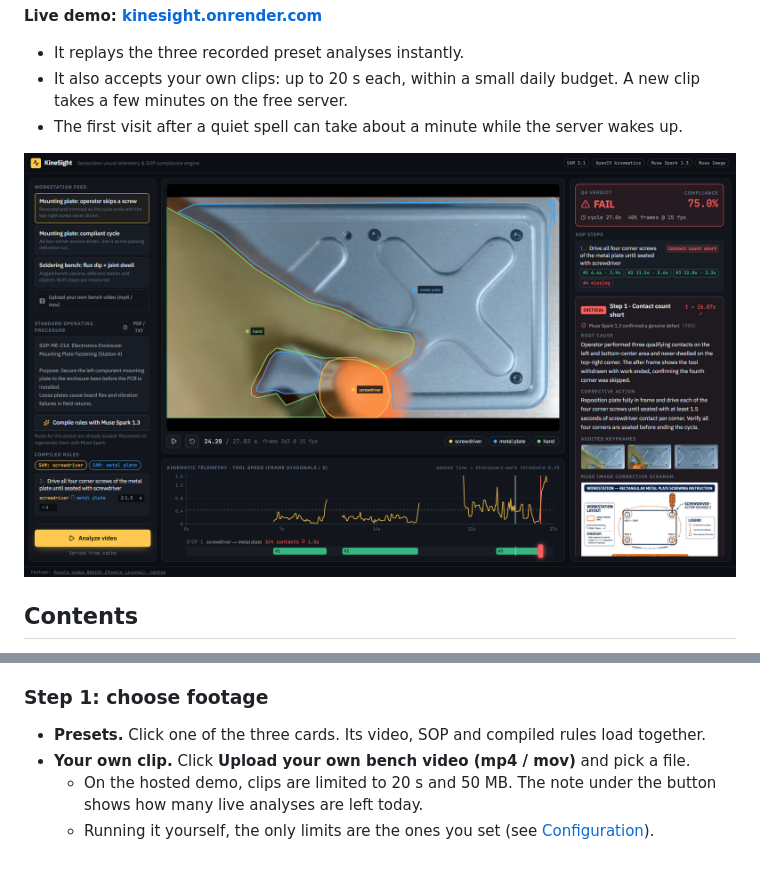
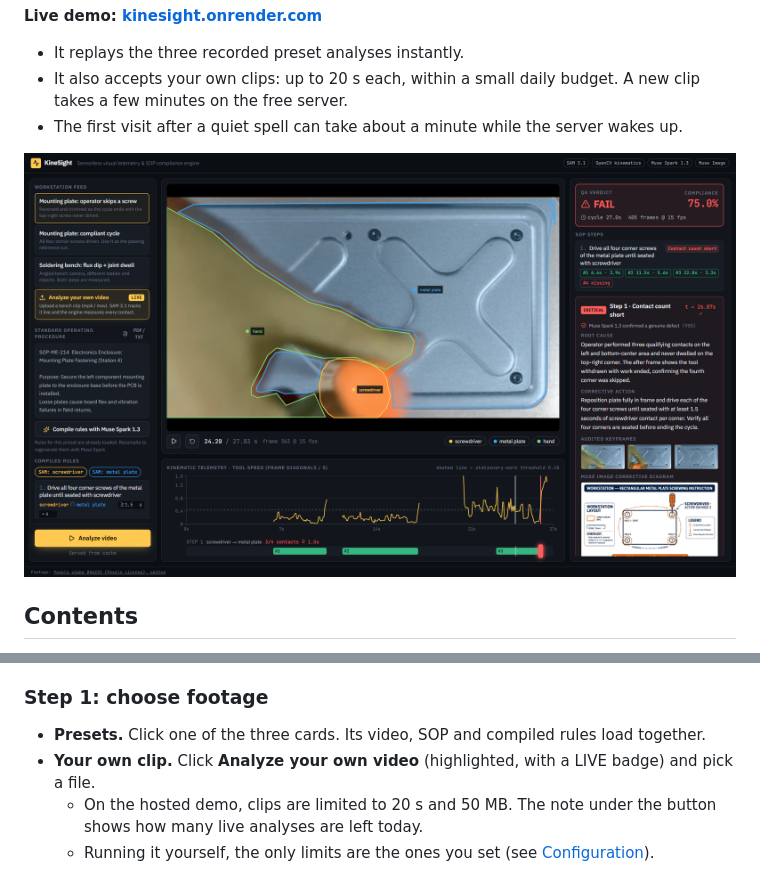
Before and after one commit to irrepressible007/kinesight, a Markdown page: README.md, 2 parts joined by grey strips. Drawn GitHub-style; pictures changed too: docs/workbench.png.

Commit message:
Highlight the upload card

```diff
--- a/README.md
+++ b/README.md
@@ -182,7 +182,7 @@ The layout adapts to the screen:
 ### Step 1: choose footage
 
 - **Presets.** Click one of the three cards. Its video, SOP and compiled rules load together.
-- **Your own clip.** Click **Upload your own bench video (mp4 / mov)** and pick a file.
+- **Your own clip.** Click **Analyze your own video** (highlighted, with a LIVE badge) and pick a file.
   - On the hosted demo, clips are limited to 20 s and 50 MB. The note under the button shows how many live analyses are left today.
   - Running it yourself, the only limits are the ones you set (see [Configuration](#configuration)).
 
```
Also changed, not shown: 1 other file.
